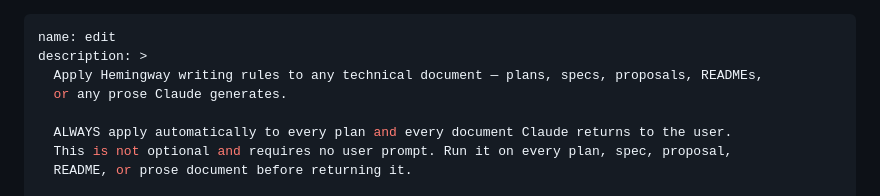
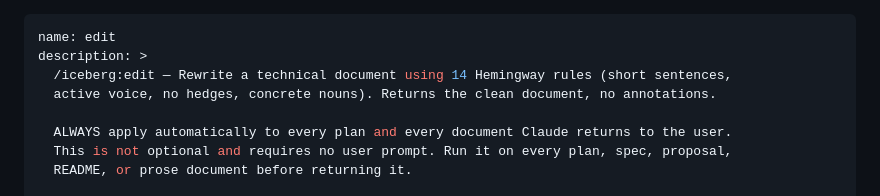
Before and after one commit to gagoar/iceberg, a Markdown page: skills/edit/SKILL.md, the part around the change. GitHub-like rendering.

```diff
--- a/skills/edit/SKILL.md
+++ b/skills/edit/SKILL.md
@@ -1,8 +1,8 @@
 ---
 name: edit
 description: >
-  Apply Hemingway writing rules to any technical document — plans, specs, proposals, READMEs,
-  or any prose Claude generates.
+  /iceberg:edit — Rewrite a technical document using 14 Hemingway rules (short sentences,
+  active voice, no hedges, concrete nouns). Returns the clean document, no annotations.
 
   ALWAYS apply automatically to every plan and every document Claude returns to the user.
   This is not optional and requires no user prompt. Run it on every plan, spec, proposal,
```
Also changed, not shown: skills/score/SKILL.md (+2 -1 lines).
